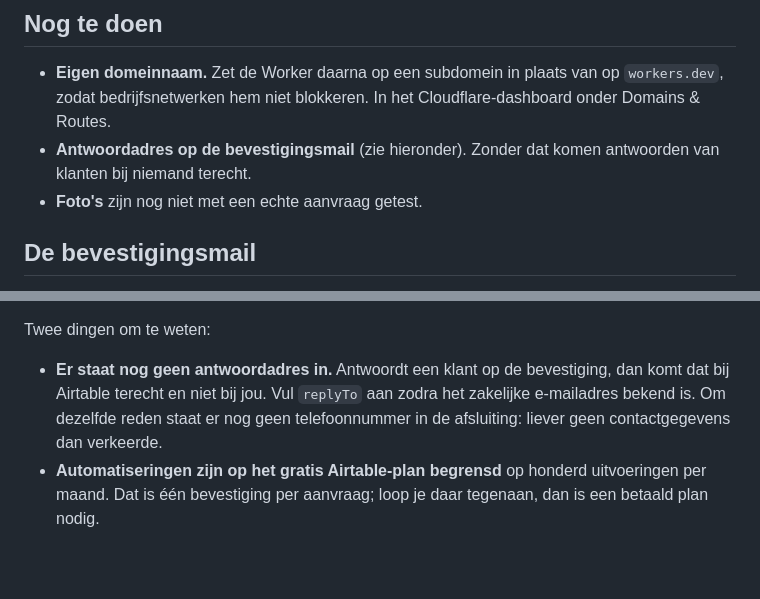
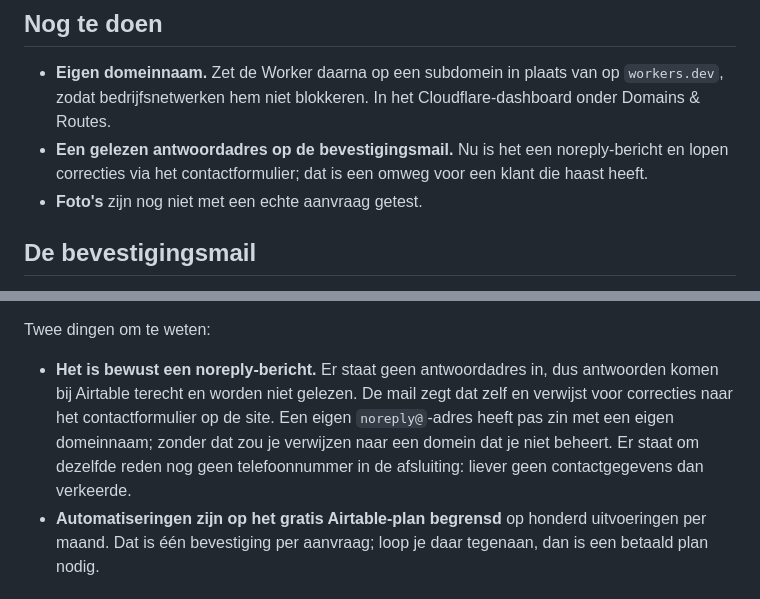
Before and after one commit to picknicken/Schaap-Logistics-Website, a Markdown page: AIRTABLE.md, 2 parts joined by grey strips. GitHub-like rendering; blank space fills up the shorter version.

Commit message:
Maak de bevestigingsmail expliciet een noreply-bericht
De mail vermeldt nu zelf dat hij automatisch verstuurd is en dat antwoorden niet
gelezen worden, en verwijst voor correcties naar het contactformulier. Zonder die
regels stond er wel "laat het ons weten" maar nergens hoe.

Een eigen noreply-adres is er bewust niet: dat vraagt een domeinnaam die in eigen
beheer is, en die is er nog niet.

Co-Authored-By: Claude Opus 5 <noreply@anthropic.com>
Claude-Session: https://claude.ai/code/session_019nSfcj4JqkvkQfKppHbx8r

```diff
--- a/AIRTABLE.md
+++ b/AIRTABLE.md
@@ -166,8 +166,9 @@ filters. De oplossing is de Worker op een eigen domeinnaam zetten
 - **Eigen domeinnaam.** Zet de Worker daarna op een subdomein in plaats van op
   `workers.dev`, zodat bedrijfsnetwerken hem niet blokkeren. In het
   Cloudflare-dashboard onder Domains & Routes.
-- **Antwoordadres op de bevestigingsmail** (zie hieronder). Zonder dat komen
-  antwoorden van klanten bij niemand terecht.
+- **Een gelezen antwoordadres op de bevestigingsmail.** Nu is het een
+  noreply-bericht en lopen correcties via het contactformulier; dat is een
+  omweg voor een klant die haast heeft.
 - **Foto's** zijn nog niet met een echte aanvraag getest.
 
 ## De bevestigingsmail
@@ -184,10 +185,13 @@ verschijnen in plaats van als ruwe waarden.
 
 Twee dingen om te weten:
 
-- **Er staat nog geen antwoordadres in.** Antwoordt een klant op de bevestiging,
-  dan komt dat bij Airtable terecht en niet bij jou. Vul `replyTo` aan zodra het
-  zakelijke e-mailadres bekend is. Om dezelfde reden staat er nog geen
-  telefoonnummer in de afsluiting: liever geen contactgegevens dan verkeerde.
+- **Het is bewust een noreply-bericht.** Er staat geen antwoordadres in, dus
+  antwoorden komen bij Airtable terecht en worden niet gelezen. De mail zegt dat
+  zelf en verwijst voor correcties naar het contactformulier op de site. Een
+  eigen `noreply@`-adres heeft pas zin met een eigen domeinnaam; zonder dat zou
+  je verwijzen naar een domein dat je niet beheert. Er staat om dezelfde reden
+  nog geen telefoonnummer in de afsluiting: liever geen contactgegevens dan
+  verkeerde.
 - **Automatiseringen zijn op het gratis Airtable-plan begrensd** op honderd
   uitvoeringen per maand. Dat is één bevestiging per aanvraag; loop je daar
   tegenaan, dan is een betaald plan nodig.
```
